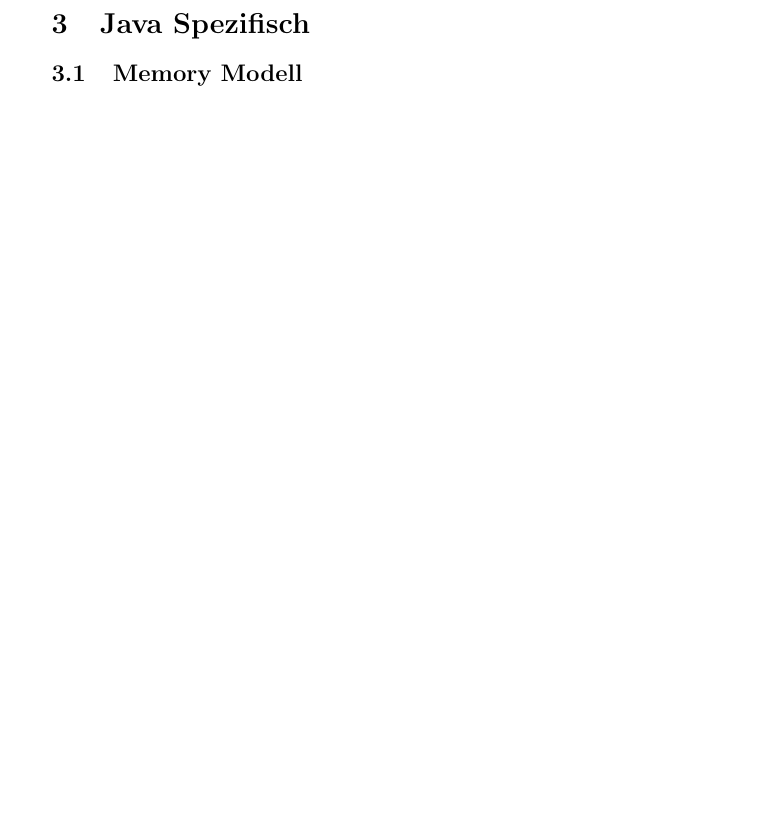
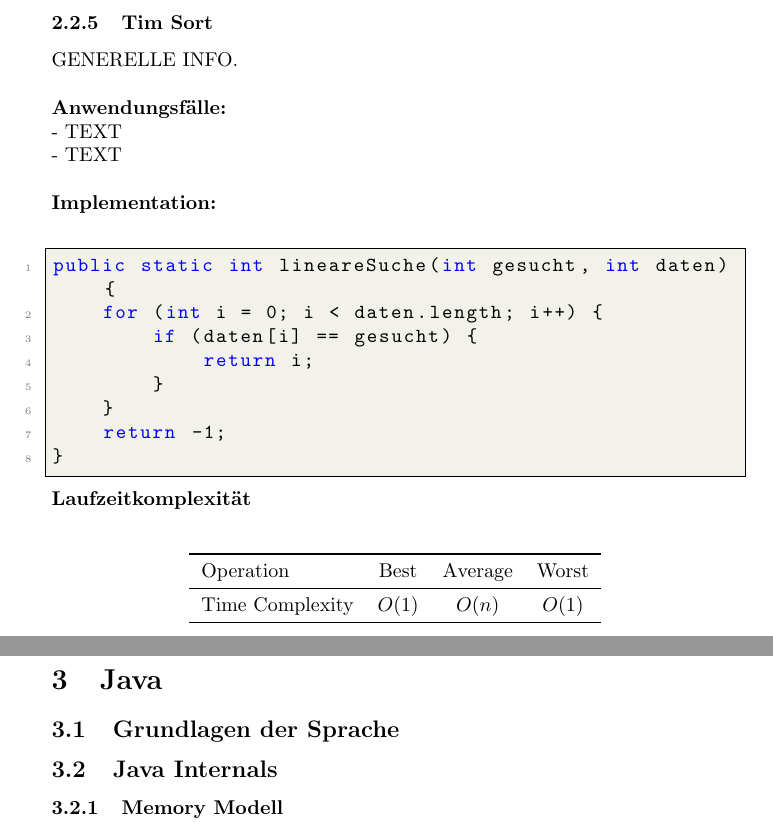
Before and after one commit to lmeister/prog-study-notes, a LaTeX document (studynotes.tex, which reads chapters/algorithms.tex, chapters/java.tex): part of page 22 of 61 before the commit and two parts of pages 18 and 23 of 62 after it, the two joined at a grey line, cut at the place of the change, the shorter picture padded with empty space. Compiled offline with pdfLaTeX.

Commit message:
Some updates to contents/Structure

```diff
--- a/chapters/algorithms.tex
+++ b/chapters/algorithms.tex
@@ -149,6 +149,26 @@
 	\end{table}
 	\clearpage
 
+		\subsubsection{Tim Sort}
+	GENERELLE INFO. \\\\
+	\textbf{Anwendungsfälle:}\\
+	- TEXT\\
+	- TEXT\\\\
+	\textbf{Implementation:}\\
+	\lstinputlisting[language=Java]{code/LineareSuche.java}
+	\textbf{Laufzeitkomplexität}\\
+	\begin{table}[ht]
+		\centering
+		\begin{tabular}{l *{3}{c}}
+			\toprule
+			Operation & Best & Average & Worst\\
+			\midrule
+			Time Complexity & $O(1)$ & $O(n)$ & $O(1)$\\
+			\bottomrule
+		\end{tabular}
+	\end{table}
+	\clearpage
+
 	\subsection{Graphalgorithmen}
 	\subsubsection{Breitensuche (BFS)}
 	GENERELLE INFO. \\\\
--- a/chapters/java.tex
+++ b/chapters/java.tex
@@ -3,6 +3,8 @@
 
 \begin{document}
 
-	\section{Java Spezifisch}
+	\section{Java}
+	\subsection{Grundlagen der Sprache}
 
-	\subsection{Memory Modell}
+	\subsection{Java Internals}
+	\subsubsection{Memory Modell}
```
Also changed, not shown: chapters/important_techniques.tex (+1 -0 lines), chapters/principles.tex (+1 -0 lines), chapters/java.tex (11 more changed lines).
